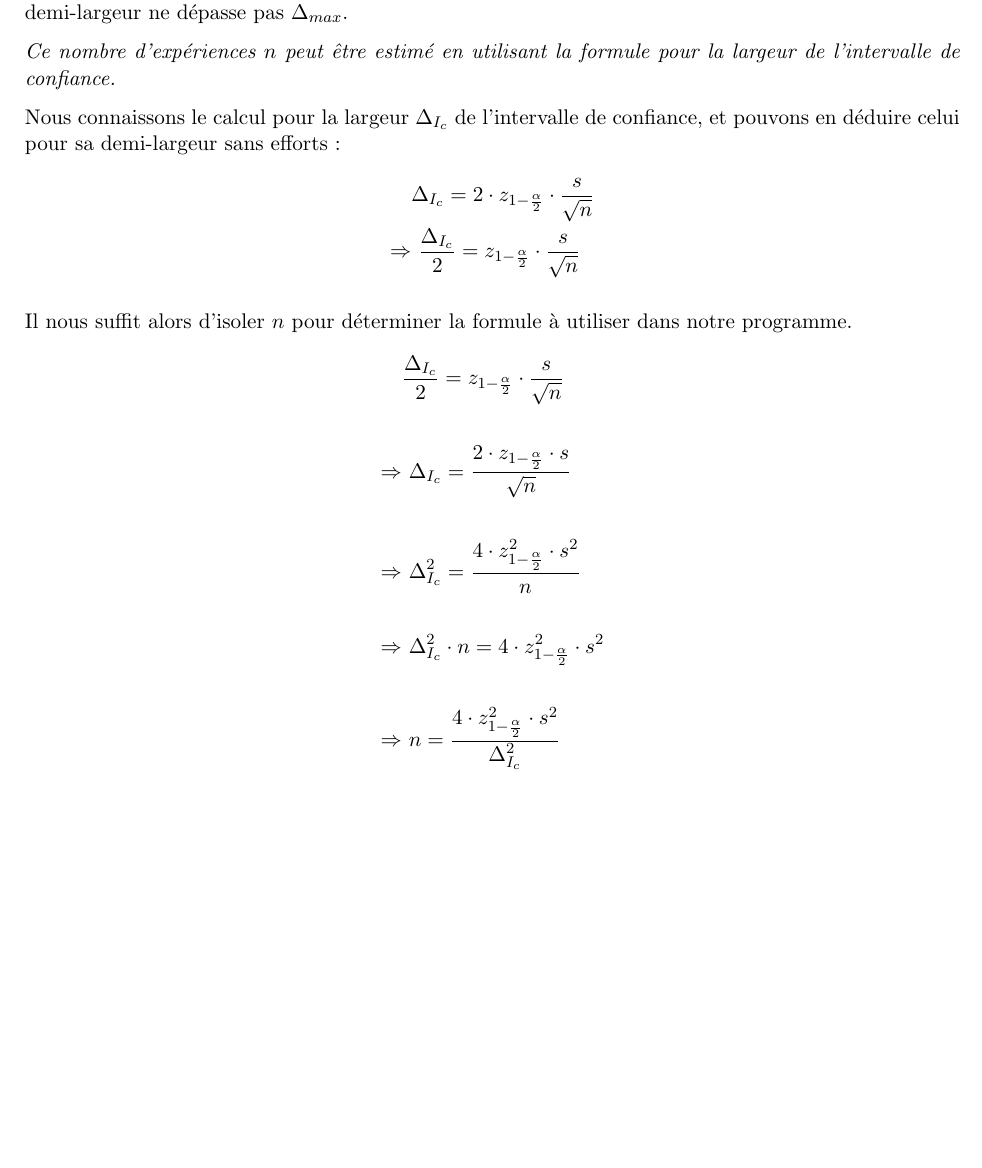
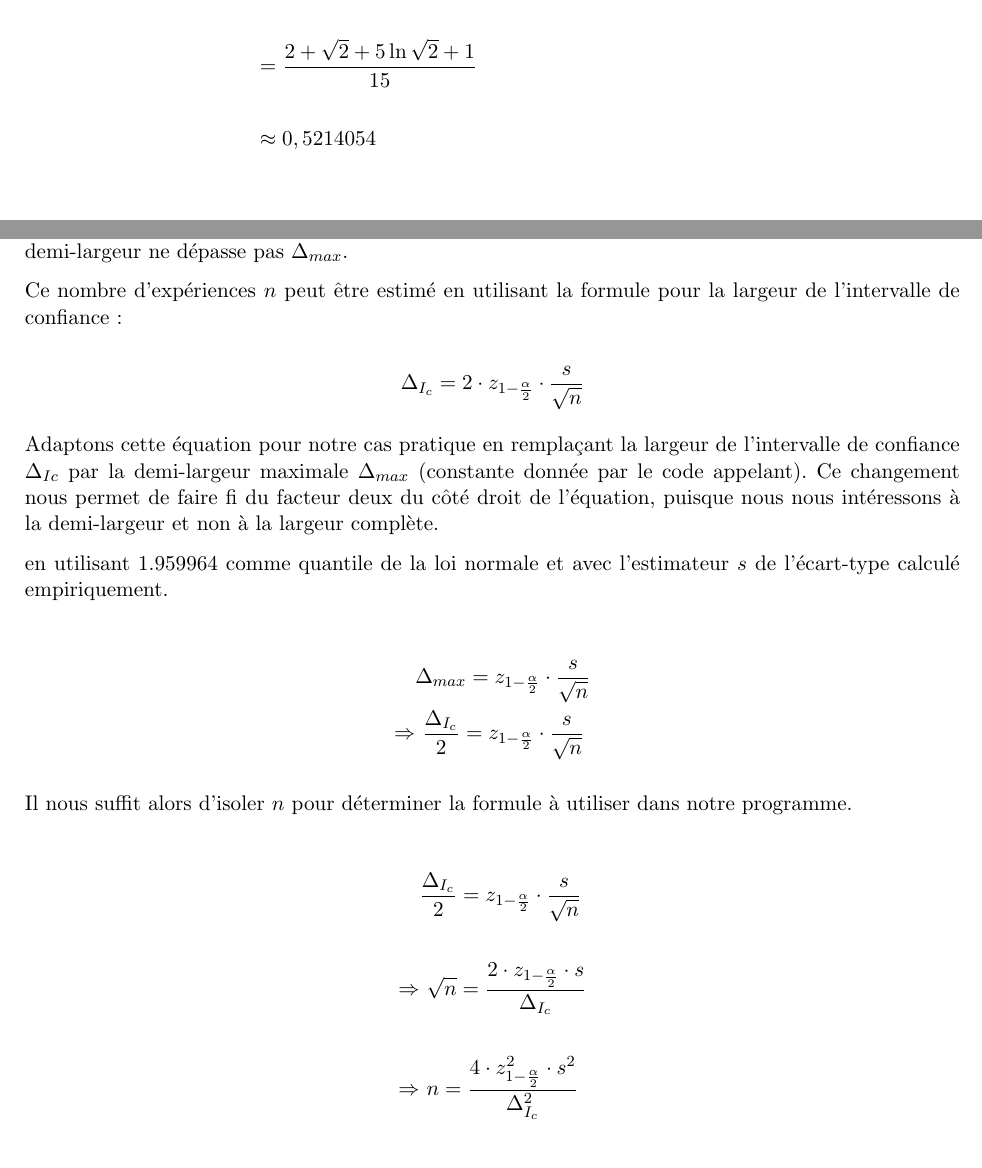
Before and after one commit to Laykel/SIO-TP2, a LaTeX document (report/SIO_TP2_Wachter_Luc.tex): part of page 2 of 3 before the commit and two parts of pages 2 and 3 of 4 after it, the two joined at a grey line, cut at the place of the change, the shorter picture padded with empty space. Compiled offline with pdfLaTeX.

Commit message:
Fixing section 3 in report, update observations

```diff
--- a/report/SIO_TP2_Wachter_Luc.tex
+++ b/report/SIO_TP2_Wachter_Luc.tex
@@ -86,19 +85,32 @@ Rapport SIO
 - Commenter les résultats de la simulation, normalement le code est bien documenté et apparait peu dans le rapport
+
 - Titre
+
 -  "Article scientifique"
+
 - Pas de tables des matières / figures, pas de page de garde
+
 - Rédaction scientifique : Tables et graphiques AVEC légendes avec numéro (pour référencement), décrit avec précision
+
 - Protocole utilisé pour obtenir les résultats
+
 - Rappeler les définitions des symboles
+
 - Aller jusqu'à 7 décimales au maximum
+
 - Ne pas mélanger les différentes formes d'écriture (décimales ou $E^x$)
+
 - Taille police 11
+
 - Numéro de page
+
 - Texte justifié
 
 
 \begin{align*}
-  \text{E}(D) = \int _0^1\int _0^1\int _0^1\int _0^1\sqrt{\:\left(x_2-x_1\right)^2+\left(y_2-y_1\right)^2}dy_2dy_1dx_2dx_1
+  \text{E}(D) &= \int _0^1\int _0^1\int _0^1\int _0^1\sqrt{\:\left(x_2-x_1\right)^2+\left(y_2-y_1\right)^2}dy_2dy_1dx_2dx_1 \\ \\
+  &= \dfrac{2 + \sqrt{2} + 5\ln{\sqrt{2} + 1}}{15} \\ \\
+  &\approx 0,5214054
 \end{align*}
 
 \newpage
@@ -113,20 +125,26 @@ Calcul de N
 
 Après avoir lancé la simulation pour exécuter $N_{init}$ expériences, il nous faut estimer le nombre d'expériences supplémentaires nécessaires pour arriver à un intervalle de confiance à 95\% dont la demi-largeur ne dépasse pas $\Delta_{max}$.
 
-\textit{Ce nombre d'expériences $n$ peut être estimé en utilisant la formule pour la largeur de l'intervalle de confiance.}
+Ce nombre d'expériences $n$ peut être estimé en utilisant la formule pour la largeur de l'intervalle de confiance~:
 
-Nous connaissons le calcul pour la largeur \(\Delta_{I_c}\) de l'intervalle de confiance, et pouvons en déduire celui pour sa demi-largeur sans efforts~:
+\begin{equation*}
+  \Delta_{I_c} = 2\cdot z_{1-\frac{\alpha}{2}}\cdot \dfrac{s}{\sqrt{n}}
+\end{equation*}
+
+Adaptons cette équation pour notre cas pratique en remplaçant la largeur de l'intervalle de confiance $\Delta_{Ic}$ par la demi-largeur maximale $\Delta_{max}$ (constante donnée par le code appelant). Ce changement nous permet de faire fi du facteur deux du côté droit de l'équation, puisque nous nous intéressons à la demi-largeur et non à la largeur complète.
+
+en utilisant $1.959964$ comme quantile de la loi normale et avec l'estimateur $s$ de l'écart-type calculé empiriquement.
+
 \begin{align*}
-  &\Delta_{I_c} = 2\cdot z_{1-\frac{\alpha}{2}}\cdot \dfrac{s}{\sqrt{n}} \\
+  &\Delta_{max} = z_{1-\frac{\alpha}{2}}\cdot \dfrac{s}{\sqrt{n}} \\
   \Rightarrow &\ \dfrac{\Delta_{I_c}}{2} = z_{1-\frac{\alpha}{2}}\cdot \dfrac{s}{\sqrt{n}}
 \end{align*}
 
 Il nous suffit alors d'isoler $n$ pour déterminer la formule à utiliser dans notre programme.
+
 \begin{align*}
   &\dfrac{\Delta_{I_c}}{2} = z_{1-\frac{\alpha}{2}}\cdot \dfrac{s}{\sqrt{n}} \\ \\
-  \Rightarrow &\ \Delta_{I_c} = \dfrac{2\cdot z_{1-\frac{\alpha}{2}}\cdot s}{\sqrt{n}} \\ \\
-  \Rightarrow &\ \Delta_{I_c}^2 = \dfrac{4\cdot z_{1-\frac{\alpha}{2}}^2\cdot s^2}{n} \\ \\
-  \Rightarrow &\ \Delta_{I_c}^2\cdot n = 4\cdot z_{1-\frac{\alpha}{2}}^2\cdot s^2 \\ \\
+  \Rightarrow &\ \sqrt{n} = \dfrac{2\cdot z_{1-\frac{\alpha}{2}}\cdot s}{\Delta_{I_c}} \\ \\
   \Rightarrow &\ n = \dfrac{4\cdot z_{1-\frac{\alpha}{2}}^2\cdot s^2}{\Delta_{I_c}^2} \\
 \end{align*}
 
```
Also changed, not shown: report/analysis/observations.csv (+5 -5 lines), report/SIO_TP2_Wachter_Luc.pdf, report/SIO_TP2_Wachter_Luc.tex (5 more changed lines), 2 other files.
